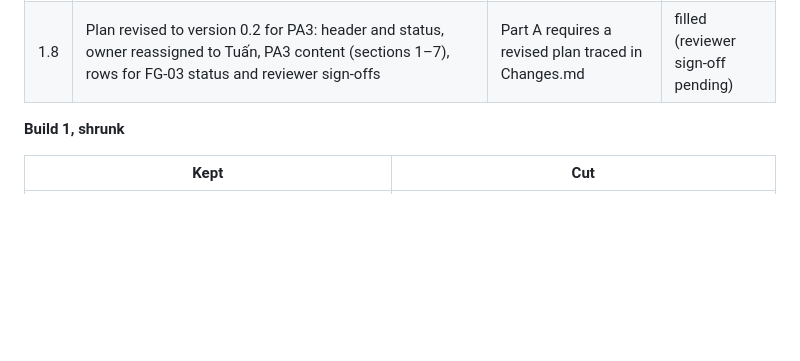
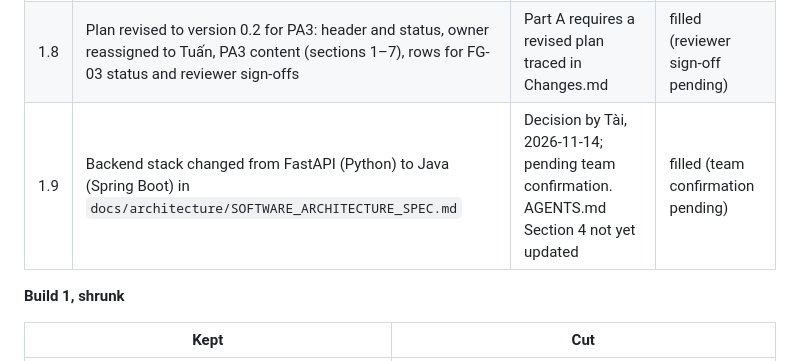
Before and after one commit to nguyendinhthienloc/DebateSpeak, a Markdown page: docs/pa3/Changes.md, the part around the change. Rendered like a GitHub page; blank space fills up the shorter version.

```diff
--- a/docs/pa3/Changes.md
+++ b/docs/pa3/Changes.md
@@ -16,6 +16,7 @@ Owner: Tuấn (reassigned from Tài, 2026-11-14). Reviewer: Lộc.
 | 1.6 | Branch and PR rules: `feature/SCRUM-<nn>-<name>`, PR into `pa3`, `pa3` → `dev` once per sprint | Keeps `dev` releasable | filled |
 | 1.7 | Changes from TA feedback on PA2 | No TA feedback on PA2 was received by the group as of 2026-11-10 | none received |
 | 1.8 | Plan revised to version 0.2 for PA3: header and status, owner reassigned to Tuấn, PA3 content (sections 1–7), rows for FG-03 status and reviewer sign-offs | Part A requires a revised plan traced in Changes.md | filled (reviewer sign-off pending) |
+| 1.9 | Backend stack changed from FastAPI (Python) to Java (Spring Boot) in `docs/architecture/SOFTWARE_ARCHITECTURE_SPEC.md` | Decision by Tài, 2026-11-14; pending team confirmation. AGENTS.md Section 4 not yet updated | filled (team confirmation pending) |
 
 **Build 1, shrunk**
 
```
Also changed, not shown: docs/architecture/SOFTWARE_ARCHITECTURE_SPEC.md (+6 -4 lines).
